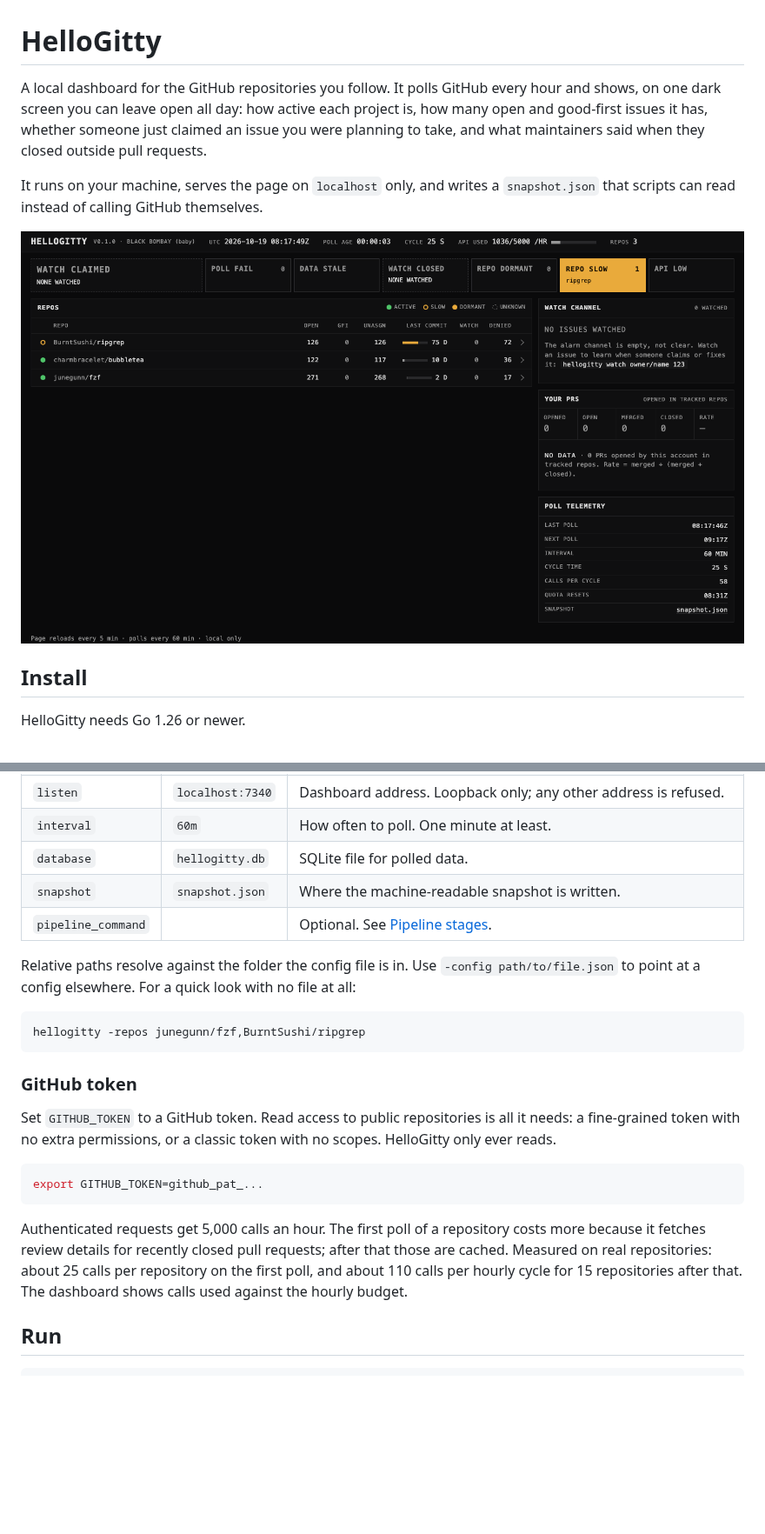
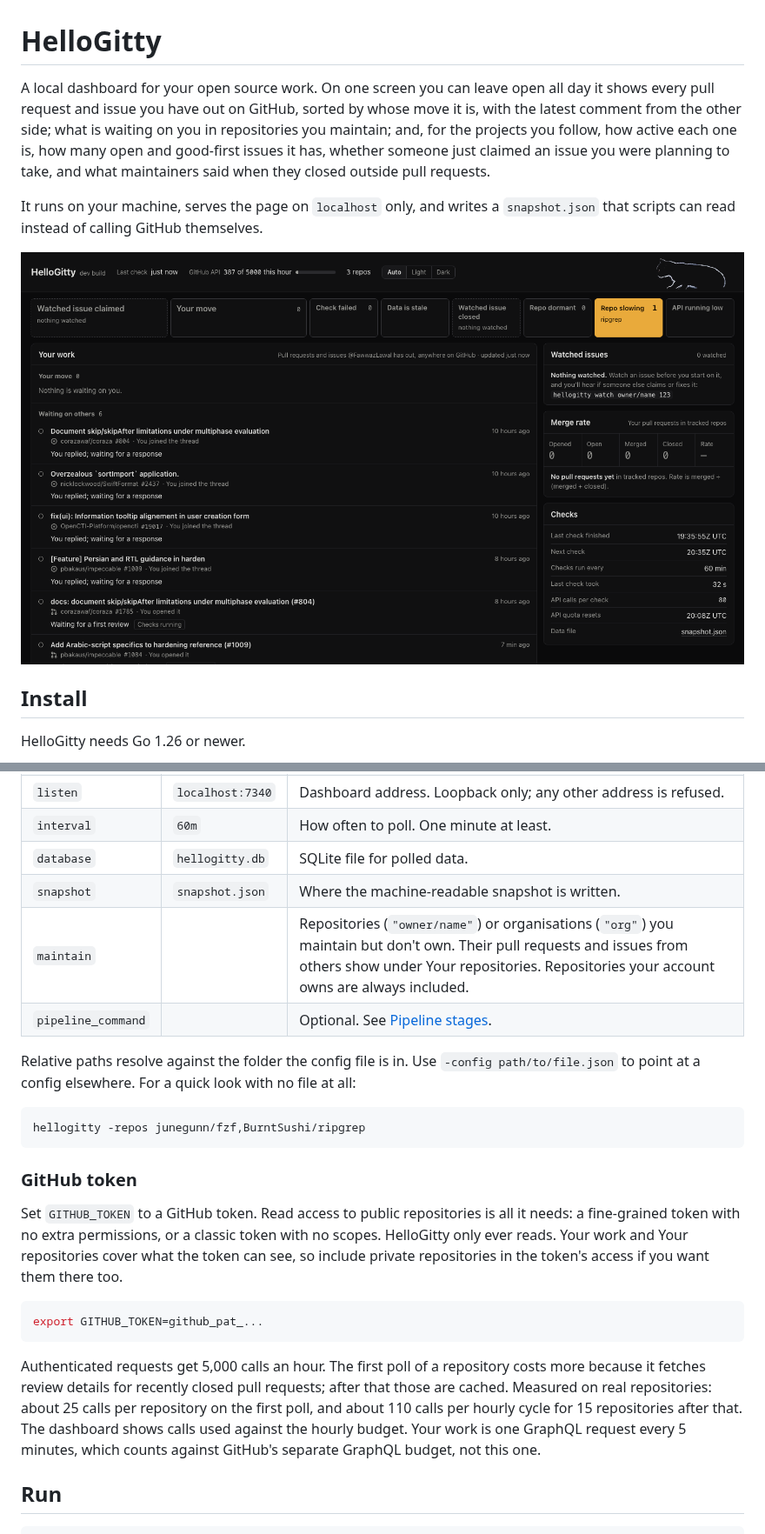
Before and after one commit to FawwazLawal/hellogitty, a Markdown page: README.md, 2 parts joined by grey strips. Shown at 87% size. GitHub-like rendering; pictures changed too: docs/screenshot.png; blank space fills up the shorter version.

````diff
--- a/README.md
+++ b/README.md
@@ -1,9 +1,11 @@
 # HelloGitty
 
-A local dashboard for the GitHub repositories you follow. It polls GitHub every hour and shows,
-on one dark screen you can leave open all day: how active each project is, how many open and
-good-first issues it has, whether someone just claimed an issue you were planning to take, and
-what maintainers said when they closed outside pull requests.
+A local dashboard for your open source work. On one screen you can leave open all day it shows
+every pull request and issue you have out on GitHub, sorted by whose move it is, with the latest
+comment from the other side; what is waiting on you in repositories you maintain; and, for the
+projects you follow, how active each one is, how many open and good-first issues it has, whether
+someone just claimed an issue you were planning to take, and what maintainers said when they
+closed outside pull requests.
 
 It runs on your machine, serves the page on `localhost` only, and writes a `snapshot.json` that
 scripts can read instead of calling GitHub themselves.
@@ -46,6 +48,7 @@ Create `hellogitty.json` in the folder you run it from (copy `hellogitty.example
 | `interval` | `60m` | How often to poll. One minute at least. |
 | `database` | `hellogitty.db` | SQLite file for polled data. |
 | `snapshot` | `snapshot.json` | Where the machine-readable snapshot is written. |
+| `maintain` | | Repositories (`"owner/name"`) or organisations (`"org"`) you maintain but don't own. Their pull requests and issues from others show under Your repositories. Repositories your account owns are always included. |
 | `pipeline_command` | | Optional. See [Pipeline stages](#pipeline-stages). |
 
 Relative paths resolve against the folder the config file is in. Use `-config path/to/file.json`
@@ -59,7 +62,8 @@ hellogitty -repos junegunn/fzf,BurntSushi/ripgrep
 
 Set `GITHUB_TOKEN` to a GitHub token. Read access to public repositories is all it needs: a
 fine-grained token with no extra permissions, or a classic token with no scopes. HelloGitty only
-ever reads.
+ever reads. Your work and Your repositories cover what the token can see, so include private
+repositories in the token's access if you want them there too.
 
 ```bash
 export GITHUB_TOKEN=github_pat_...
@@ -69,7 +73,8 @@ Authenticated requests get 5,000 calls an hour. The first poll of a repository c
 it fetches review details for recently closed pull requests; after that those are cached. Measured
 on real repositories: about 25 calls per repository on the first poll, and about 110 calls per
 hourly cycle for 15 repositories after that. The dashboard shows calls used against the hourly
-budget.
+budget. Your work is one GraphQL request every 5 minutes, which counts against GitHub's separate
+GraphQL budget, not this one.
 
 ## Run
 
````
Also changed, not shown: other parts of README.md (+24 -37 lines), CHANGELOG.md (+14 -2 lines), docs/GUIDE.md (+180 -133 lines), 1 other file.
